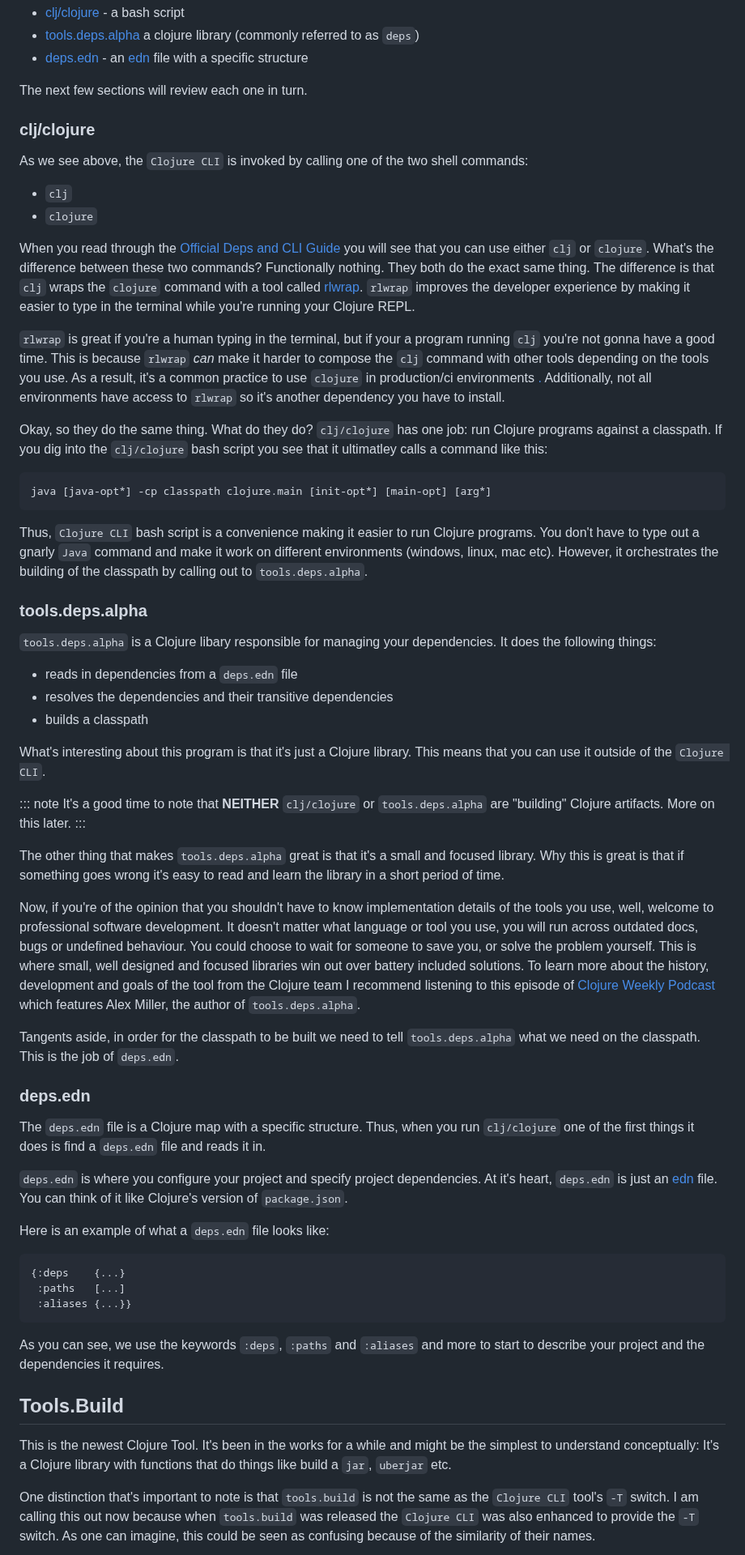
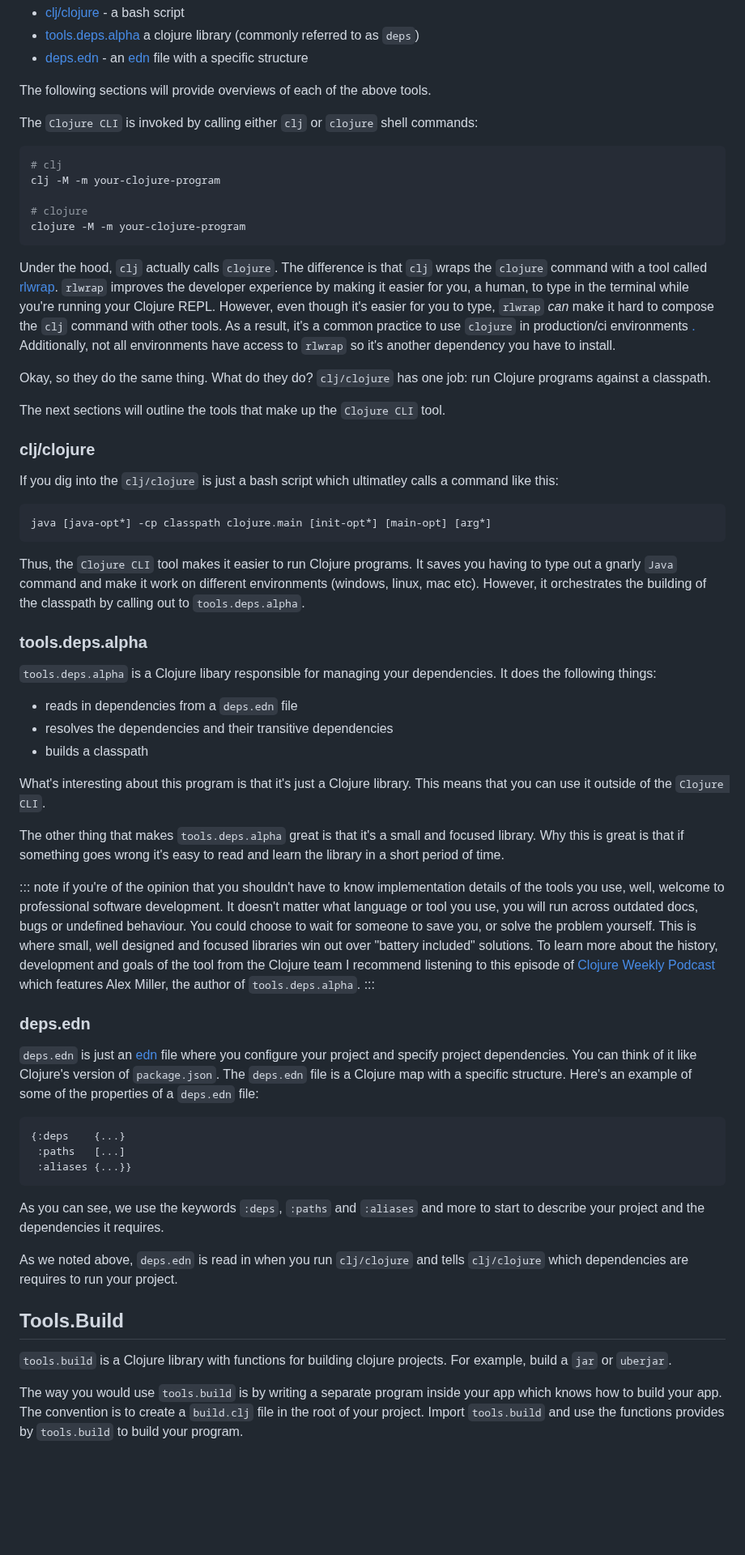
Before and after one commit to athomasoriginal/com.betweentwoparens, a Markdown page: src/posts/009-what-are-the-clojure-tools.md, the part around one of its changes. Shown at 81% size. Drawn GitHub-style; blank space fills up the shorter version.

Commit message:
Update Blog Post - 009 - improve clarity of writing
The goal with this change is to update the readability of this work.
Additionally, there are references to "x tool is new" when "x tool" has
been released a relatively long time ago.

````diff
--- a/src/posts/009-what-are-the-clojure-tools.md
+++ b/src/posts/009-what-are-the-clojure-tools.md
@@ -73,43 +67,46 @@ Like all `Clojure` programs, the `Clojure CLI` is built on a few libraries:
 - [tools.deps.alpha] a clojure library (commonly referred to as `deps`)
 - [deps.edn] - an [edn] file with a specific structure
 
-The next few sections will review each one in turn.
+The following sections will provide overviews of each of the above tools.
 
-### clj/clojure
+The `Clojure CLI` is invoked by calling either `clj` or `clojure` shell commands:
 
-As we see above, the `Clojure CLI` is invoked by calling one of the two
-shell commands:
+```bash
+# clj
+clj -M -m your-clojure-program
 
-- `clj`
-- `clojure`
+# clojure
+clojure -M -m your-clojure-program
+```
 
-When you read through the [Official Deps and CLI Guide] you will see that you
-can use either `clj` or `clojure`.  What's the difference between these two
-commands?  Functionally nothing.  They both do the exact same thing. The
-difference is that `clj` wraps the `clojure` command with a tool called
-[rlwrap]. `rlwrap` improves the developer experience by making it
-easier to type in the terminal while you're running your Clojure REPL.
-
-`rlwrap` is great if you're a human typing in the terminal, but if your a
-program running `clj` you're not gonna have a good time.  This is because
-`rlwrap` _can_ make it harder to compose the `clj` command with other tools
-depending on the tools you  use.  As a result, it's a common practice to use `clojure` in production/ci environments
-<a href="#when-to-use-clojure-script" aria-describedby="footnote-label" id="when-to-use-clojure-script-ref">.</a>
+Under the hood, `clj` actually calls `clojure`.  The difference is that `clj`
+wraps the `clojure` command with a tool called [rlwrap]. `rlwrap`
+improves the developer experience by making it easier for you, a human, to type
+in the terminal while you're running your Clojure REPL.  However, even though
+it's easier for you to type, `rlwrap` _can_ make it hard to compose the `clj`
+command with other tools.  As a result, it's a common practice to use `clojure`
+in production/ci environments <a href="#when-to-use-clojure-script" aria-describedby="footnote-label" id="when-to-use-clojure-script-ref">.</a>
 Additionally, not all environments have access to `rlwrap` so it's another
 dependency you have to install.
 
 Okay, so they do the same thing.  What do they do?  `clj/clojure` has one job:
-run Clojure programs against a classpath.  If you dig into the `clj/clojure`
-bash script you see that it ultimatley calls a command like this:
+run Clojure programs against a classpath.
+
+The next sections will outline the tools that make up the `Clojure CLI` tool.
+
+### clj/clojure
+
+If you dig into the `clj/clojure` is just a bash script which ultimatley calls
+a command like this:
 
 ```bash
 java [java-opt*] -cp classpath clojure.main [init-opt*] [main-opt] [arg*]
 ```
 
-Thus, `Clojure CLI` bash script is a convenience making it easier to run
-Clojure programs.  You don't have to type out a gnarly `Java` command and make
-it work on different environments (windows, linux, mac etc).  However, it
-orchestrates the building of the classpath by calling out to `tools.deps.alpha`.
+Thus, the `Clojure CLI` tool makes it easier to run Clojure programs.  It saves
+you having to type out a gnarly `Java` command and make it work on different
+environments (windows, linux, mac etc).  However, it orchestrates the building
+of the classpath by calling out to `tools.deps.alpha`.
 
 ### tools.deps.alpha
 
@@ -123,40 +120,30 @@ It does the following things:
 What's interesting about this program is that it's just a Clojure library.
 This means that you can use it outside of the `Clojure CLI`.
 
-::: note
-It's a good time to note that **NEITHER** `clj/clojure` or `tools.deps.alpha` are
-"building" Clojure artifacts.  More on this later.
-:::
-
 The other thing that makes `tools.deps.alpha` great is that it's a small and
 focused library.  Why this is great is that if something goes wrong it's easy
 to read and learn the library in a short period of time.
 
-Now, if you're of the
+::: note
+if you're of the
 opinion that you shouldn't have to know implementation details of the tools you
 use, well, welcome to professional software development.  It doesn't matter what
 language or tool you use, you will run across outdated docs, bugs or undefined
 behaviour.  You could choose to wait for someone to save you, or solve the
 problem yourself.  This is where small, well designed and focused libraries
-win out over battery included solutions.  To learn more about the history,
+win out over "battery included" solutions.  To learn more about the history,
 development and goals of the tool from the Clojure team I recommend listening
 to this episode of [Clojure Weekly Podcast] which features Alex Miller,
 the author of `tools.deps.alpha`.
-
-Tangents aside, in order for the classpath to be built we need to tell
-`tools.deps.alpha` what we need on the classpath.  This is the job of `deps.edn`.
+:::
 
 ### deps.edn
 
-The `deps.edn` file is a Clojure map with a specific structure.  Thus, when
-you run `clj/clojure` one of the first things it does is find a `deps.edn` file
-and reads it in.
-
-`deps.edn` is where you configure your project and specify project dependencies.
-At it's heart, `deps.edn` is just an [edn] file.  You can think of it like
-Clojure's version of `package.json`.
-
-Here is an example of what a `deps.edn` file looks like:
+`deps.edn` is just an [edn] file where you configure your project and specify
+project dependencies. You can think of it like Clojure's version of
+`package.json`.  The `deps.edn` file is a Clojure map
+with a specific structure.  Here's an example of some of the properties of
+a `deps.edn` file:
 
 ```clojure
 {:deps    {...}
@@ -167,16 +154,16 @@ Here is an example of what a `deps.edn` file looks like:
 As you can see, we use the keywords `:deps`, `:paths` and `:aliases` and more
 to start to describe your project and the dependencies it requires.
 
+As we noted above, `deps.edn` is read in when you run `clj/clojure` and tells `clj/clojure`
+which dependencies are requires to run your project.
 
 ## Tools.Build
 
-This is the newest Clojure Tool.  It's been in the works for a while and might
-be the simplest to understand conceptually:  It's a Clojure library with
-functions that do things like build a `jar`, `uberjar` etc.
+`tools.build` is a Clojure library with functions for building clojure projects.
+For example, build a `jar` or `uberjar`.
 
-One distinction that's important to note is that `tools.build` is not the same
-as the `Clojure CLI` tool's `-T` switch.  I am calling this out now because
-when `tools.build` was released the `Clojure CLI` was also enhanced to provide
-the `-T` switch.  As one can imagine, this could be seen as confusing because
-of the similarity of their names.
+The way you would use `tools.build` is by writing a separate program inside
+your app which knows how to build your app.  The convention is to create a
+`build.clj` file in the root of your project.  Import `tools.build` and use
+the functions provides by `tools.build` to build your program.
 
````
Also changed, not shown: other parts of src/posts/009-what-are-the-clojure-tools.md (+30 -39 lines).
